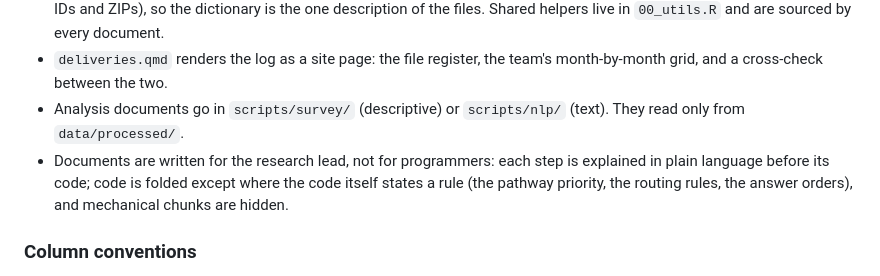
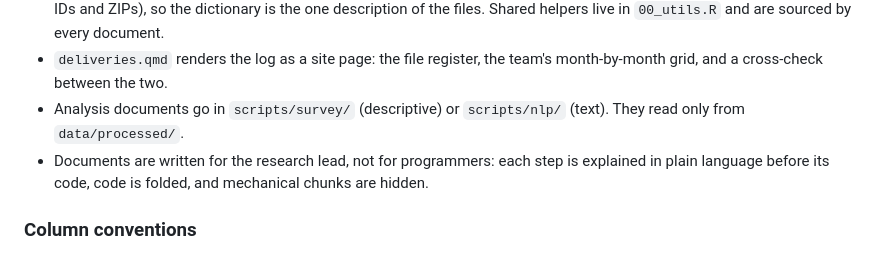
Before and after one commit to UI-Research/one-million-care-conversations, a Markdown page: README.md, the part around the change. GitHub-like rendering.

Commit message:
README: drop the folding detail

```diff
--- a/README.md
+++ b/README.md
@@ -65,7 +65,7 @@ Only step 1 needs Box access; rendering works offline from the local mirror. Ste
 * `01_clean-data.qmd` classifies files from `deliveries.csv` (never from file-name patterns), must account for every file in the mirror (cleaned or set aside with a reason), checks each file's dates and IDs against the log, and writes `survey_clean.csv`, `canvassing_clean.csv`, `canvassing_revised_clean.csv`, and `data-dictionary.csv`. Pages read the CSVs with `read_clean()`, which restores column types from the dictionary (ordered categories, logicals, text IDs and ZIPs), so the dictionary is the one description of the files. Shared helpers live in `00_utils.R` and are sourced by every document.
 * `deliveries.qmd` renders the log as a site page: the file register, the team's month-by-month grid, and a cross-check between the two.
 * Analysis documents go in `scripts/survey/` (descriptive) or `scripts/nlp/` (text). They read only from `data/processed/`.
-* Documents are written for the research lead, not for programmers: each step is explained in plain language before its code; code is folded except where the code itself states a rule (the pathway priority, the routing rules, the answer orders), and mechanical chunks are hidden.
+* Documents are written for the research lead, not for programmers: each step is explained in plain language before its code, code is folded, and mechanical chunks are hidden.
 
 ### Column conventions
 * Questions keep the questionnaire's numbering: `q1` (connection to care), `q2x`/`q3x`/`q4x` (challenges / supports / who helps, `x` = pathway letter a–d), `q6` (ideal care). Demographics get plain names (`age`, `hh_income`, `zip`).
```
